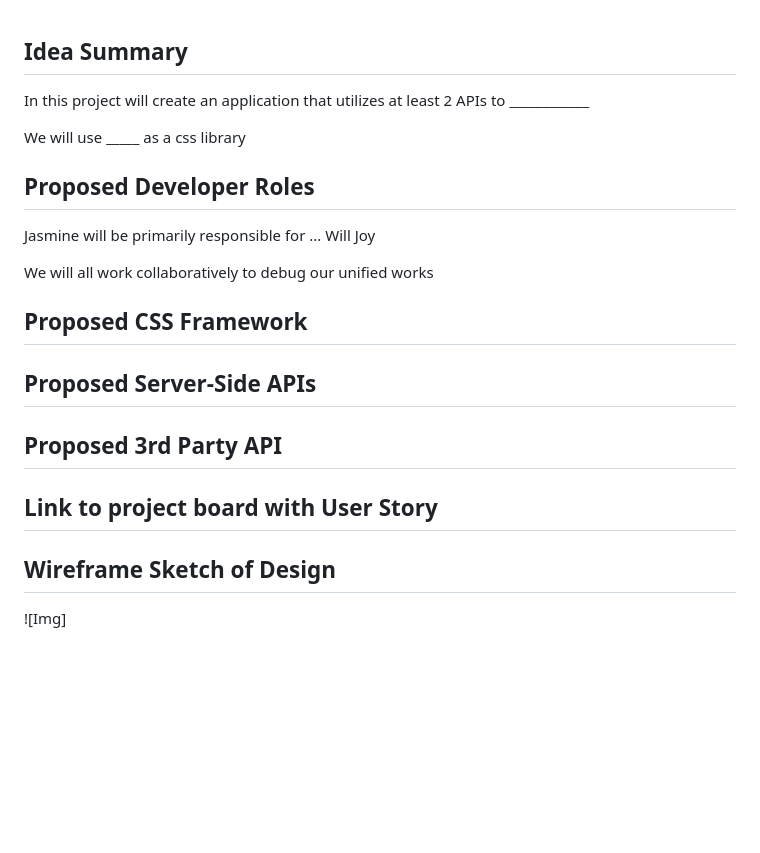
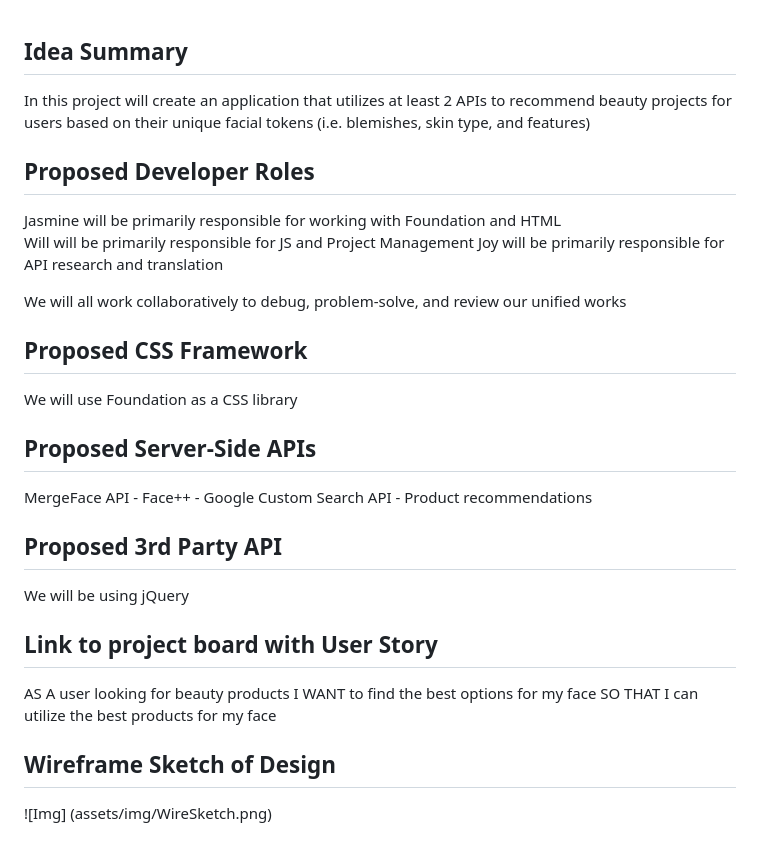
Before and after one commit to wjutterback/JoyWillJazzPlusPlus, a Markdown page: proposal.md, the part around the change. Drawn GitHub-style; blank space fills up the shorter version.

Commit message:
completed proposal

```diff
--- a/proposal.md
+++ b/proposal.md
@@ -1,21 +1,33 @@
 ## Idea Summary
-In this project will create an application that utilizes at least 2 APIs to ____________
+In this project will create an application that utilizes at least 2 APIs to recommend beauty projects for users based on their unique facial tokens (i.e. blemishes, skin type, and features)
 
-We will use _____ as a css library
+
 ## Proposed Developer Roles
-Jasmine will be primarily responsible for ...
-Will
-Joy
+Jasmine will be primarily responsible for working with Foundation and HTML
+Will will be primarily responsible for JS and Project Management
+Joy will be primarily responsible for API research and translation
 
-We will all work collaboratively to debug our unified works
+We will all work collaboratively to debug, problem-solve, and review our unified works
 ## Proposed CSS Framework
-
+We will use Foundation as a CSS library
 ## Proposed Server-Side APIs
-
+MergeFace API - Face++ -
+Google Custom Search API - Product recommendations
 ## Proposed 3rd Party API
+We will be using jQuery
 
 ## Link to project board with User Story
 
+
+
+AS A  user looking for beauty products
+I WANT to find the best options for my face
+SO THAT I can utilize the best products for my face
+
+
+
+
 ## Wireframe Sketch of Design
 
-![Img]
+
+![Img] (assets/img/WireSketch.png)
```
Also changed, not shown: assets/img/WireSketch.png (renamed from assets/img/Wire Sketch.png).
